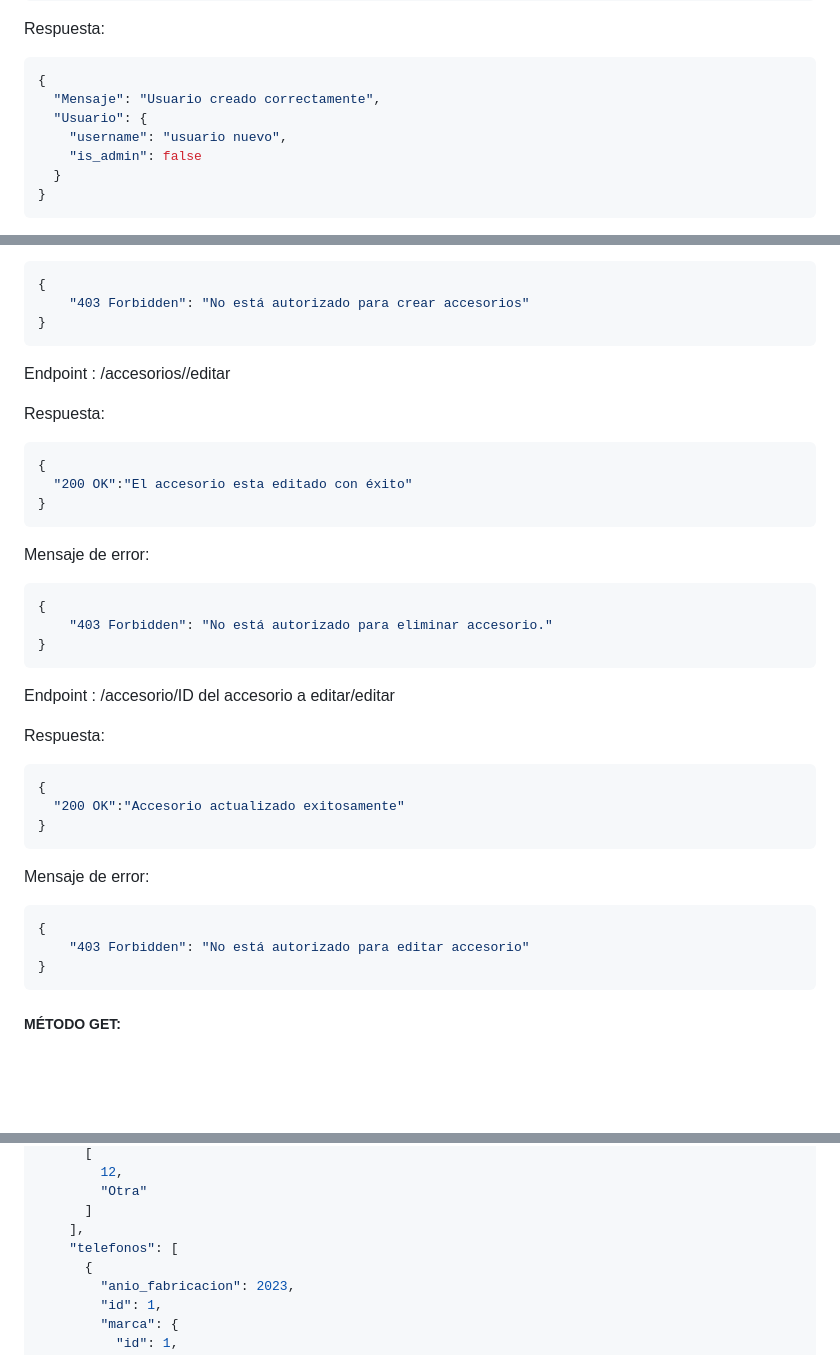
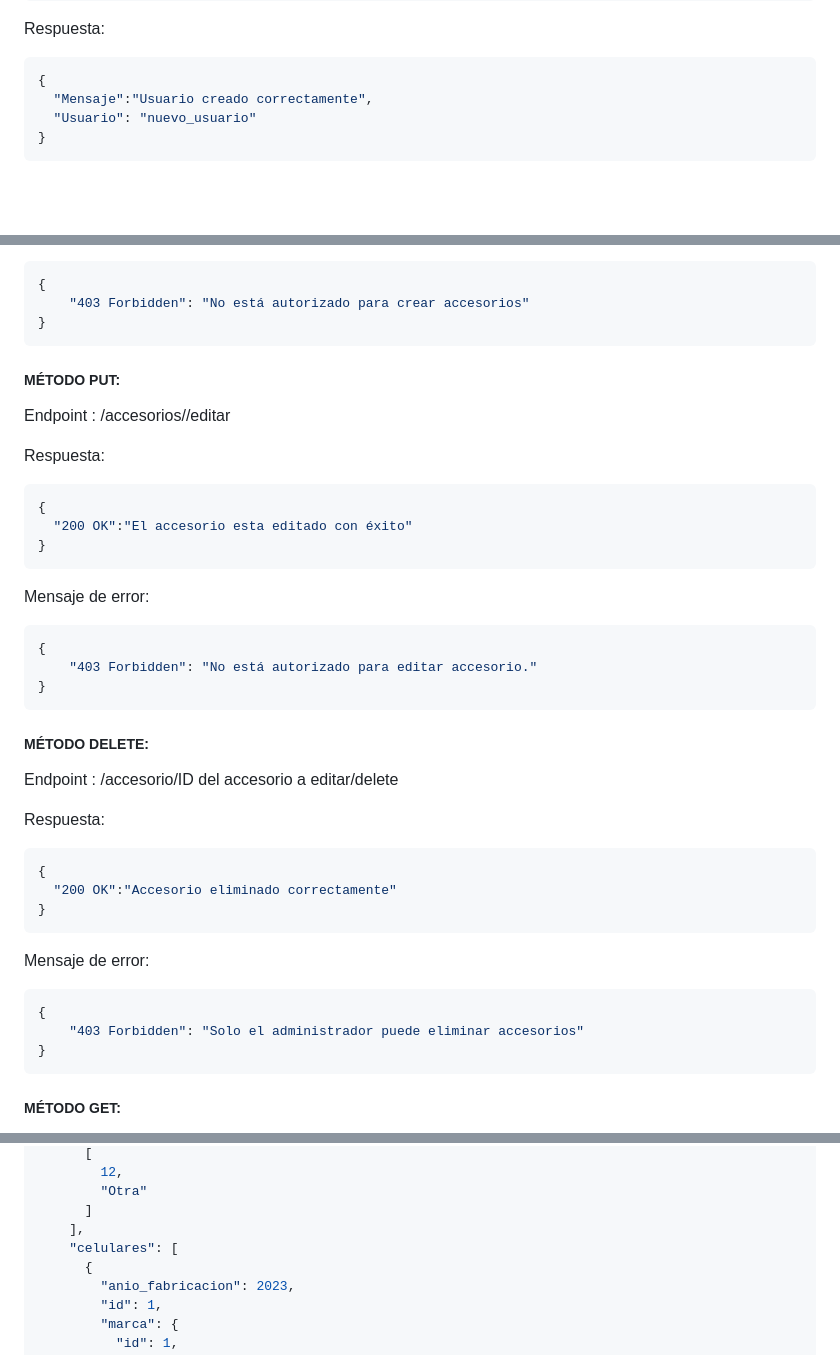
Before and after one commit to MatiJFernandez/EFI-Python-Flask, a Markdown page: DOCUMENTACION.md, 3 parts joined by grey strips. Drawn GitHub-style; blank space fills up the shorter version.

Commit message:
actualiza docu

````diff
--- a/DOCUMENTACION.md
+++ b/DOCUMENTACION.md
@@ -41,11 +41,8 @@ Cuerpo de la solicitud:
 Respuesta:
 ```json
 {
-  "Mensaje": "Usuario creado correctamente",
-  "Usuario": {
-    "username": "usuario nuevo",
-    "is_admin": false
-  }
+  "Mensaje":"Usuario creado correctamente",
+  "Usuario": "nuevo_usuario"
 }
 ```
 Mensajes de error:
@@ -206,6 +204,8 @@ Mensaje de error:
     "403 Forbidden": "No está autorizado para crear accesorios"
 }
 ```
+
+##### MÉTODO PUT:
 Endpoint : /accesorios/<id>/editar
 
 Respuesta:
@@ -217,21 +217,23 @@ Respuesta:
 Mensaje de error:
 ```json
 {
-    "403 Forbidden": "No está autorizado para eliminar accesorio."
+    "403 Forbidden": "No está autorizado para editar accesorio."
 }
 ```
-Endpoint : /accesorio/ID del accesorio a editar/editar
+
+##### MÉTODO DELETE:
+Endpoint : /accesorio/ID del accesorio a editar/delete
 
 Respuesta:
 ```json
 {
-  "200 OK":"Accesorio actualizado exitosamente"
+  "200 OK":"Accesorio eliminado correctamente"
 }
 ```
 Mensaje de error:
 ```json
 {
-    "403 Forbidden": "No está autorizado para editar accesorio"
+    "403 Forbidden": "Solo el administrador puede eliminar accesorios"
 }
 ```
 
@@ -351,7 +353,7 @@ Respuesta:
         "Otra"
       ]
     ],
-    "telefonos": [
+    "celulares": [
       {
         "anio_fabricacion": 2023,
         "id": 1,
````
Also changed, not shown: other parts of DOCUMENTACION.md (+1 -0 lines).
